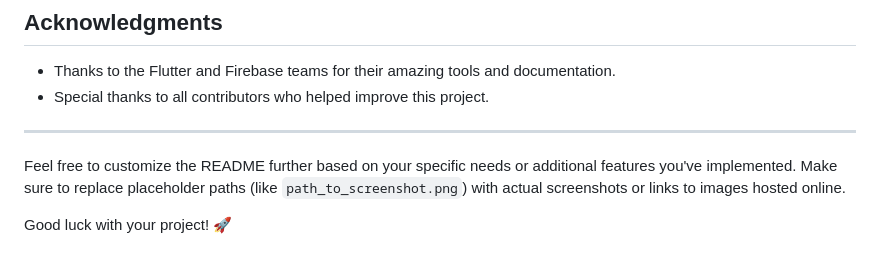
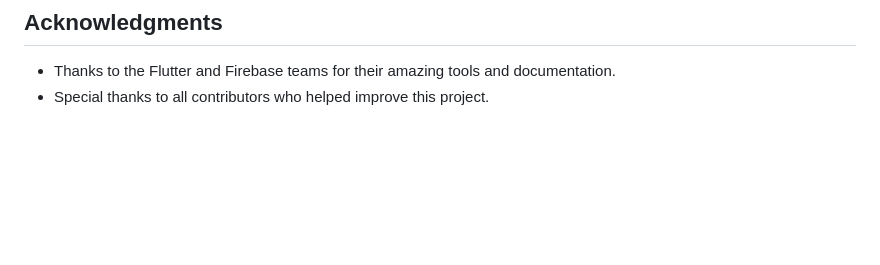
Before and after one commit to Muhammad-Faizan02/city_guide, a Markdown page: README.md, the part around the change. GitHub-like rendering; blank space fills up the shorter version.

```diff
--- a/README.md
+++ b/README.md
@@ -128,9 +128,3 @@ This project is licensed under the MIT License. See the [LICENSE](LICENSE) file
 
 - Thanks to the Flutter and Firebase teams for their amazing tools and documentation.
 - Special thanks to all contributors who helped improve this project.
-
----
-
-Feel free to customize the README further based on your specific needs or additional features you've implemented. Make sure to replace placeholder paths (like `path_to_screenshot.png`) with actual screenshots or links to images hosted online.
-
-Good luck with your project! 🚀
```
